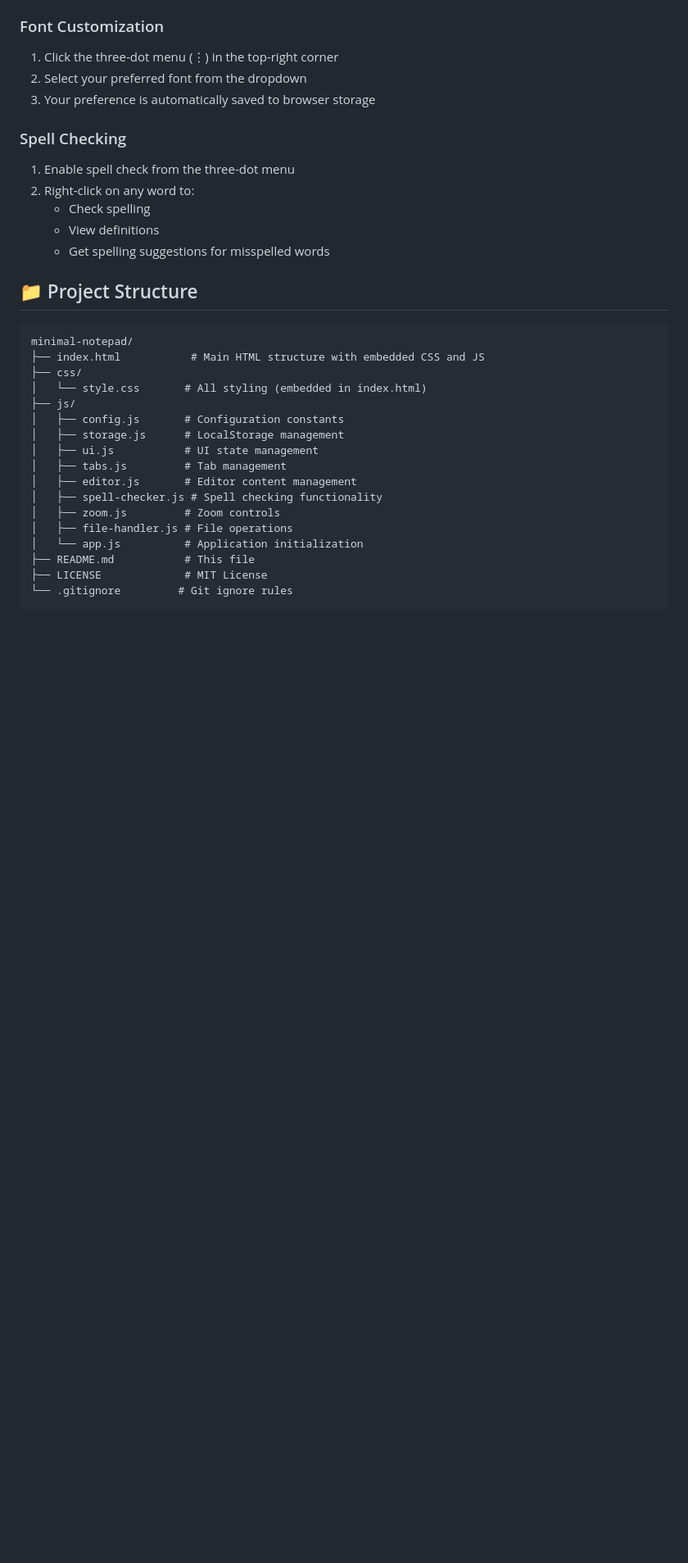
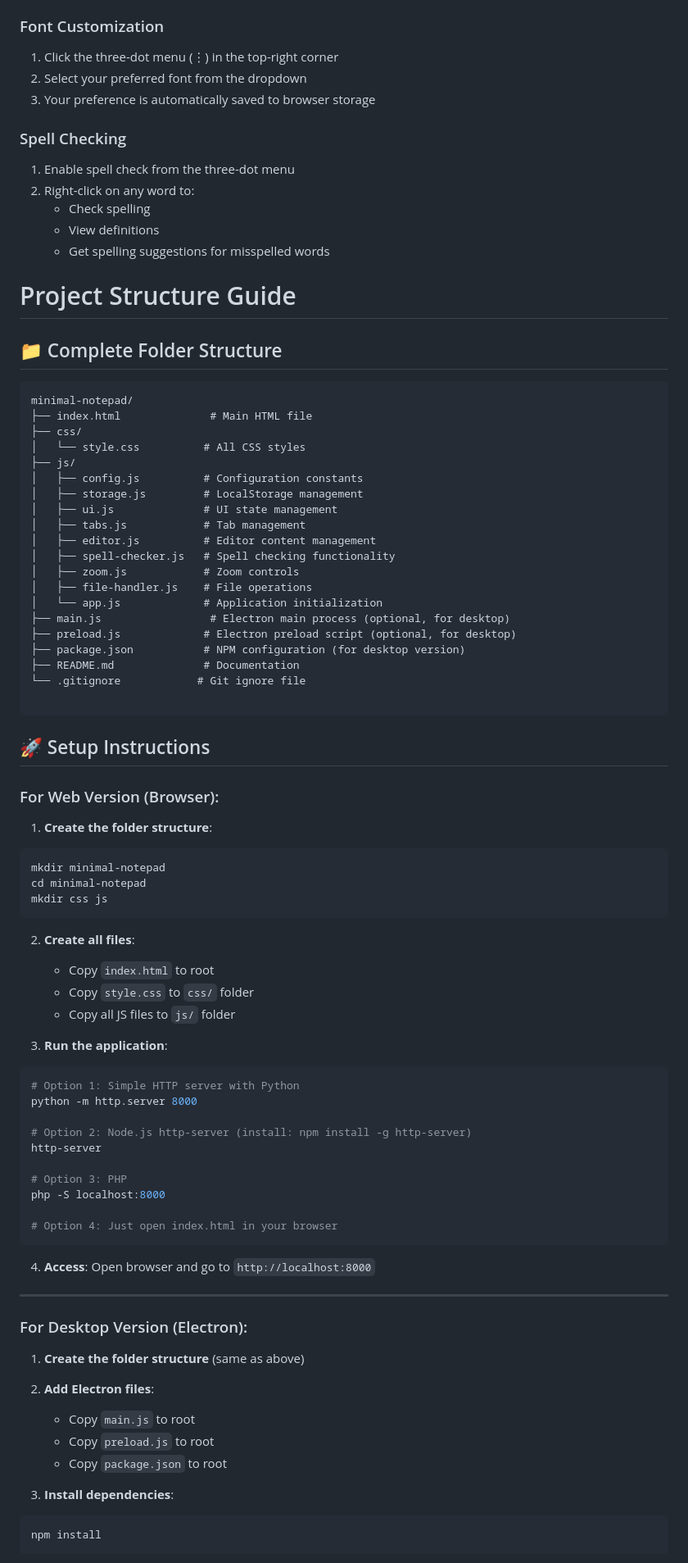
Before and after one commit to Shaikhabdulh/simple_notepad_with_autosave, a Markdown page: README.md, the part around one of its changes. Shown at 82% size. Drawn GitHub-style; blank space fills up the shorter version.

````diff
--- a/README.md
+++ b/README.md
@@ -84,23 +84,78 @@ A clean, distraction-free notepad application with real-time auto-save, intellig
    - View definitions
    - Get spelling suggestions for misspelled words
 
-## 📁 Project Structure
+# Project Structure Guide
+
+## 📁 Complete Folder Structure
 
 ```
 minimal-notepad/
-├── index.html           # Main HTML structure with embedded CSS and JS
+├── index.html              # Main HTML file
 ├── css/
-│   └── style.css       # All styling (embedded in index.html)
+│   └── style.css          # All CSS styles
 ├── js/
-│   ├── config.js       # Configuration constants
-│   ├── storage.js      # LocalStorage management
-│   ├── ui.js           # UI state management
-│   ├── tabs.js         # Tab management
-│   ├── editor.js       # Editor content management
-│   ├── spell-checker.js # Spell checking functionality
-│   ├── zoom.js         # Zoom controls
-│   ├── file-handler.js # File operations
-│   └── app.js          # Application initialization
-├── README.md           # This file
-├── LICENSE             # MIT License
-└── .gitignore         # Git ignore rules
+│   ├── config.js          # Configuration constants
+│   ├── storage.js         # LocalStorage management
+│   ├── ui.js              # UI state management
+│   ├── tabs.js            # Tab management
+│   ├── editor.js          # Editor content management
+│   ├── spell-checker.js   # Spell checking functionality
+│   ├── zoom.js            # Zoom controls
+│   ├── file-handler.js    # File operations
+│   └── app.js             # Application initialization
+├── main.js                 # Electron main process (optional, for desktop)
+├── preload.js             # Electron preload script (optional, for desktop)
+├── package.json           # NPM configuration (for desktop version)
+├── README.md              # Documentation
+└── .gitignore            # Git ignore file
+
+```
+
+## 🚀 Setup Instructions
+
+### For Web Version (Browser):
+
+1. **Create the folder structure**:
+```bash
+mkdir minimal-notepad
+cd minimal-notepad
+mkdir css js
+```
+
+2. **Create all files**:
+   - Copy `index.html` to root
+   - Copy `style.css` to `css/` folder
+   - Copy all JS files to `js/` folder
+
+3. **Run the application**:
+```bash
+# Option 1: Simple HTTP server with Python
+python -m http.server 8000
+
+# Option 2: Node.js http-server (install: npm install -g http-server)
+http-server
+
+# Option 3: PHP
+php -S localhost:8000
+
+# Option 4: Just open index.html in your browser
+```
+
+4. **Access**: Open browser and go to `http://localhost:8000`
+
+---
+
+### For Desktop Version (Electron):
+
+1. **Create the folder structure** (same as above)
+
+2. **Add Electron files**:
+   - Copy `main.js` to root
+   - Copy `preload.js` to root
+   - Copy `package.json` to root
+
+3. **Install dependencies**:
+```bash
+npm install
+```
+
````
Also changed, not shown: other parts of README.md (+240 -0 lines).
